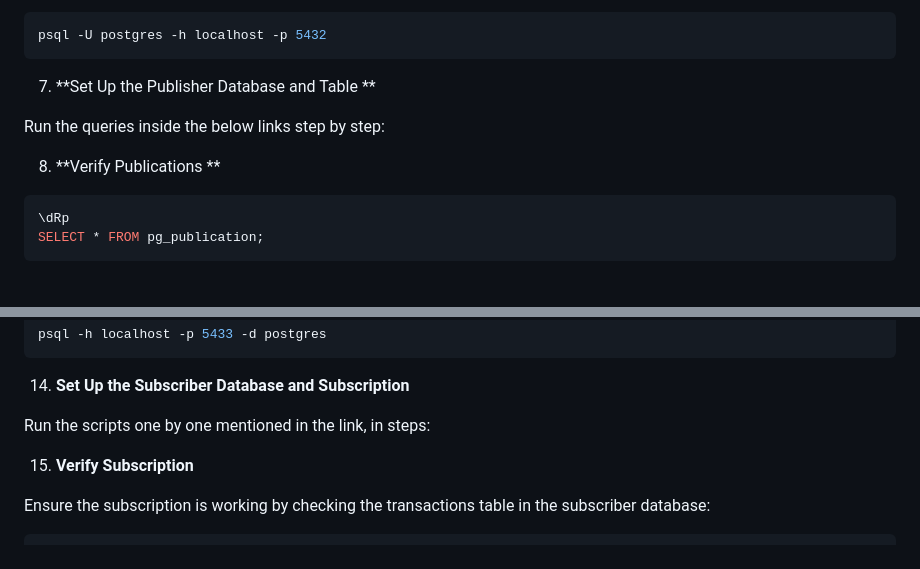
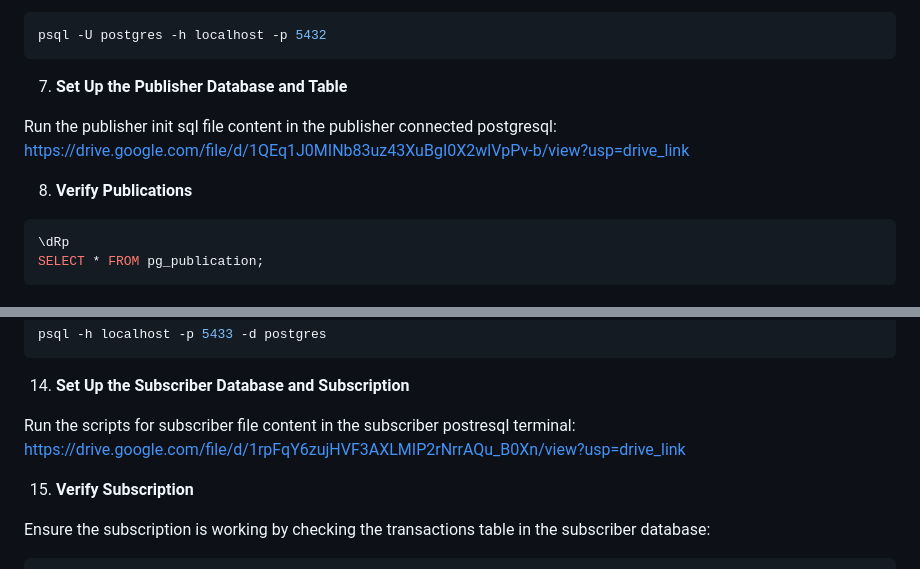
Before and after one commit to vickymachado24/DDSProjectSubmission, a Markdown page: README.md, 2 parts joined by grey strips. GitHub-like rendering.

Commit message:
Drive links added

````diff
--- a/README.md
+++ b/README.md
@@ -131,11 +131,12 @@ Open a new terminal and connect using psql:
 ```bash
 psql -U postgres -h localhost -p 5432
 ```
-7. **Set Up the Publisher Database and Table **
+7. **Set Up the Publisher Database and Table**
 
-Run the queries inside the below links step by step:
+Run the publisher init sql file content in the publisher connected postgresql:
+https://drive.google.com/file/d/1QEq1J0MINb83uz43XuBgI0X2wlVpPv-b/view?usp=drive_link
 
-8. **Verify Publications **
+8. **Verify Publications**
 
 ```sql
 \dRp
@@ -192,7 +193,8 @@ psql -h localhost -p 5433 -d postgres
 
 14. **Set Up the Subscriber Database and Subscription**
 
-Run the scripts one by one mentioned in the link, in steps:
+Run the scripts for subscriber file content in the subscriber postresql terminal:
+https://drive.google.com/file/d/1rpFqY6zujHVF3AXLMIP2rNrrAQu_B0Xn/view?usp=drive_link
 
 15. **Verify Subscription**
 
````
